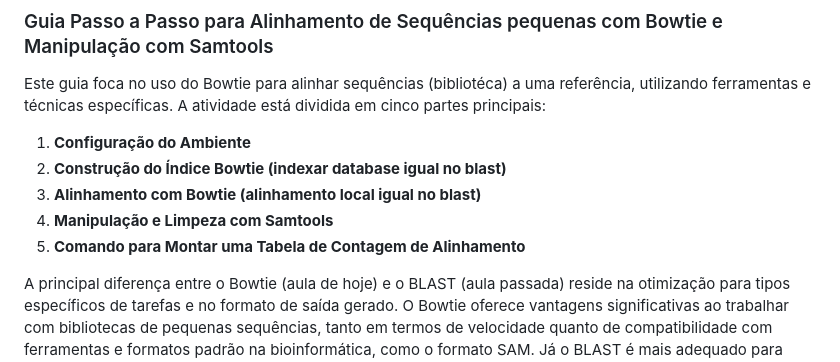
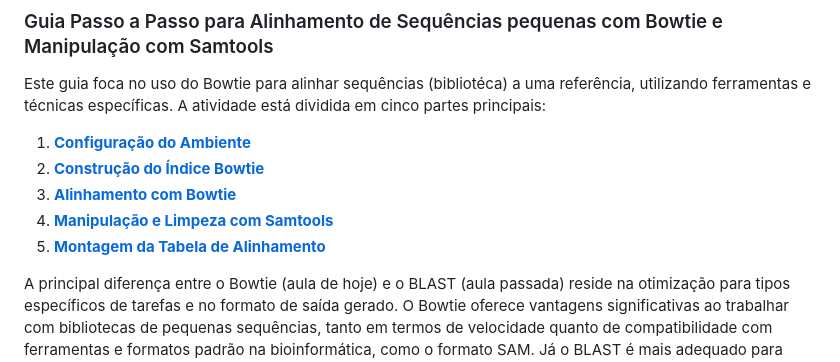
Before and after one commit to v-rogana/bioinformatics-course, a Markdown page: third class/Alinhamento_parte2.md, the part around the change. Drawn GitHub-style.

Commit message:
aula pratica 2 alg alinhamento - sumario com links

```diff
--- a/third class/Alinhamento_parte2.md
+++ b/third class/Alinhamento_parte2.md
@@ -4,11 +4,11 @@
 
 Este guia foca no uso do Bowtie para alinhar sequências (bibliotéca) a uma referência, utilizando ferramentas e técnicas específicas. A atividade está dividida em cinco partes principais:
 
-1. **Configuração do Ambiente**
-2. **Construção do Índice Bowtie (indexar database igual no blast)**
-3. **Alinhamento com Bowtie (alinhamento local igual no blast)**
-4. **Manipulação e Limpeza com Samtools**
-5. **Comando para Montar uma Tabela de Contagem de Alinhamento**
+1. [**Configuração do Ambiente**](#1-configuracao-do-ambiente-com-micromamba)
+2. [**Construção do Índice Bowtie**](#2-construcao-do-indice-bowtie)
+3. [**Alinhamento com Bowtie**](#3-alinhamento-com-bowtie)
+4. [**Manipulação e Limpeza com Samtools**](#4-manipulacao-e-limpeza-com-samtools)
+5. [**Montagem da Tabela de Alinhamento**](#5-montagem-da-tabela-de-alinhamento)
 
 A principal diferença entre o Bowtie (aula de hoje) e o BLAST (aula passada) reside na otimização para tipos específicos de tarefas e no formato de saída gerado. O Bowtie oferece vantagens significativas ao trabalhar com bibliotecas de pequenas sequências, tanto em termos de velocidade quanto de compatibilidade com ferramentas e formatos padrão na bioinformática, como o formato SAM. Já o BLAST é mais adequado para análises de similaridade gerais e não é otimizado para o processamento em massa de leituras curtas, sendo mais apropriado para analises comparativas do que quantitativas.
 
```
